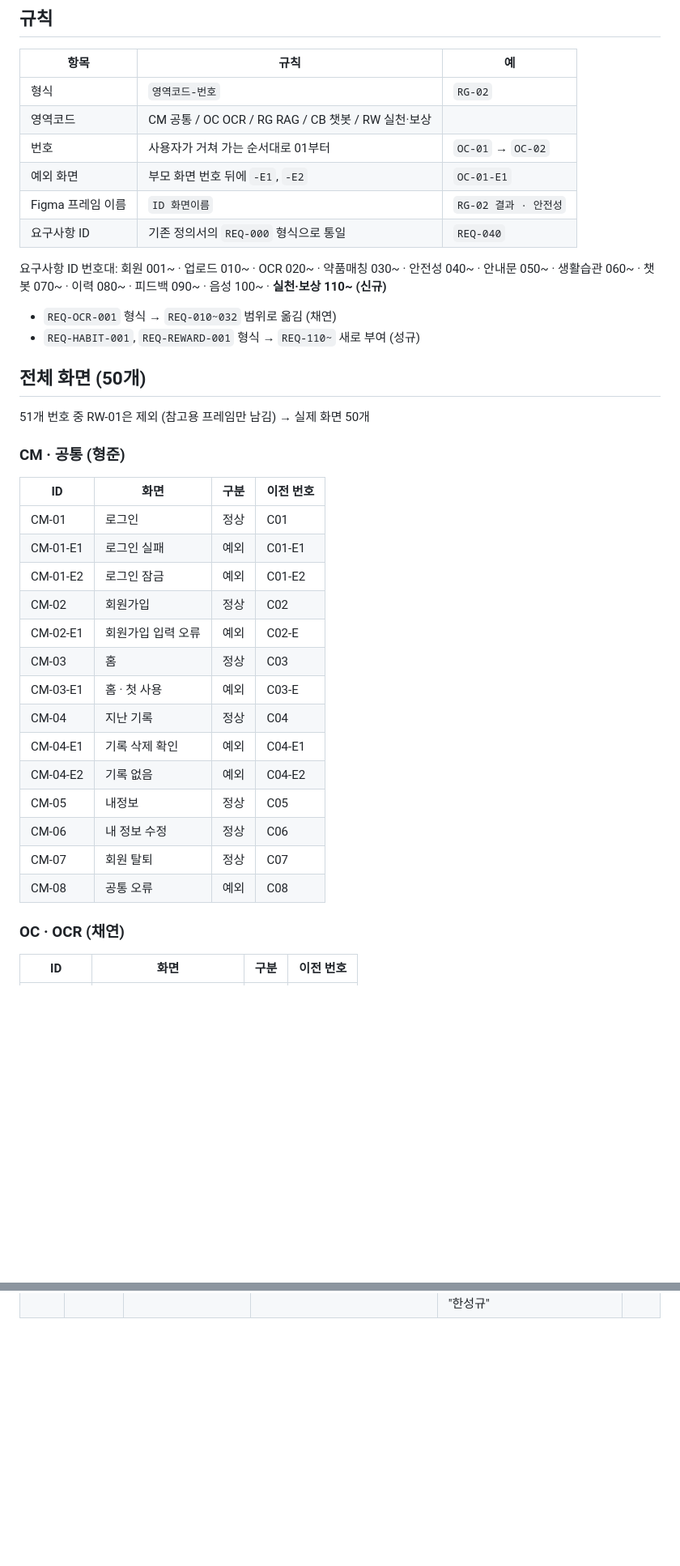
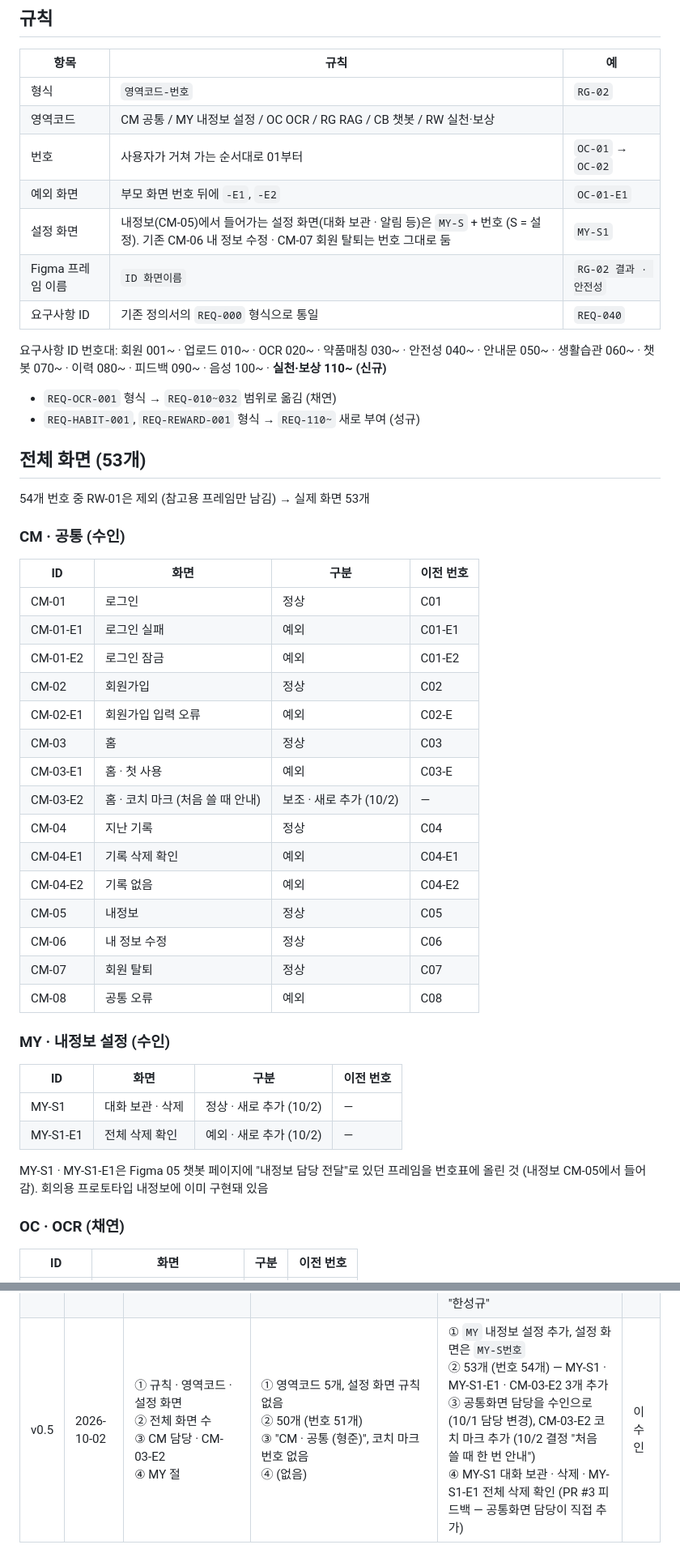
Before and after one commit to AI-HealthCare-06/AH_06_05, a Markdown page: docs/planning/screen_id_table.md, 2 parts joined by grey strips. Shown at 81% size. GitHub-like rendering; blank space fills up the shorter version.

Commit message:
docs: 화면 번호표에 MY-S1 · MY-S1-E1 · CM-03-E2 추가

```diff
--- a/docs/planning/screen_id_table.md
+++ b/docs/planning/screen_id_table.md
@@ -7,9 +7,10 @@
 | 항목 | 규칙 | 예 |
 |---|---|---|
 | 형식 | `영역코드-번호` | `RG-02` |
-| 영역코드 | CM 공통 / OC OCR / RG RAG / CB 챗봇 / RW 실천·보상 | |
+| 영역코드 | CM 공통 / MY 내정보 설정 / OC OCR / RG RAG / CB 챗봇 / RW 실천·보상 | |
 | 번호 | 사용자가 거쳐 가는 순서대로 01부터 | `OC-01` → `OC-02` |
 | 예외 화면 | 부모 화면 번호 뒤에 `-E1`, `-E2` | `OC-01-E1` |
+| 설정 화면 | 내정보(CM-05)에서 들어가는 설정 화면(대화 보관 · 알림 등)은 `MY-S` + 번호 (S = 설정). 기존 CM-06 내 정보 수정 · CM-07 회원 탈퇴는 번호 그대로 둠 | `MY-S1` |
 | Figma 프레임 이름 | `ID 화면이름` | `RG-02 결과 · 안전성` |
 | 요구사항 ID | 기존 정의서의 `REQ-000` 형식으로 통일 | `REQ-040` |
 
@@ -18,11 +19,11 @@
 - `REQ-OCR-001` 형식 → `REQ-010~032` 범위로 옮김 (채연)
 - `REQ-HABIT-001`, `REQ-REWARD-001` 형식 → `REQ-110~` 새로 부여 (성규)
 
-## 전체 화면 (50개)
+## 전체 화면 (53개)
 
-51개 번호 중 RW-01은 제외 (참고용 프레임만 남김) → 실제 화면 50개
+54개 번호 중 RW-01은 제외 (참고용 프레임만 남김) → 실제 화면 53개
 
-### CM · 공통 (형준)
+### CM · 공통 (수인)
 
 | ID | 화면 | 구분 | 이전 번호 |
 |---|---|---|---|
@@ -33,6 +34,7 @@
 | CM-02-E1 | 회원가입 입력 오류 | 예외 | C02-E |
 | CM-03 | 홈 | 정상 | C03 |
 | CM-03-E1 | 홈 · 첫 사용 | 예외 | C03-E |
+| CM-03-E2 | 홈 · 코치 마크 (처음 쓸 때 안내) | 보조 · 새로 추가 (10/2) | — |
 | CM-04 | 지난 기록 | 정상 | C04 |
 | CM-04-E1 | 기록 삭제 확인 | 예외 | C04-E1 |
 | CM-04-E2 | 기록 없음 | 예외 | C04-E2 |
@@ -40,6 +42,15 @@
 | CM-06 | 내 정보 수정 | 정상 | C06 |
 | CM-07 | 회원 탈퇴 | 정상 | C07 |
 | CM-08 | 공통 오류 | 예외 | C08 |
+
+### MY · 내정보 설정 (수인)
+
+| ID | 화면 | 구분 | 이전 번호 |
+|---|---|---|---|
+| MY-S1 | 대화 보관 · 삭제 | 정상 · 새로 추가 (10/2) | — |
+| MY-S1-E1 | 전체 삭제 확인 | 예외 · 새로 추가 (10/2) | — |
+
+MY-S1 · MY-S1-E1은 Figma 05 챗봇 페이지에 "내정보 담당 전달"로 있던 프레임을 번호표에 올린 것 (내정보 CM-05에서 들어감). 회의용 프로토타입 내정보에 이미 구현돼 있음
 
 ### OC · OCR (채연)
 
@@ -142,3 +153,4 @@ RW-02~RW-06-E1 기능설명서의 "예외 · 확인필요"에 규칙을 추가
 | v0.2 | 2026-09-28 | 검토 필요 | RW-01 "빼는 안" · RW-03~05 "결정 필요" (2개, 제안 · 확정 시점 없음) | RW-01 삭제 · RW-03 상태 통합을 제안으로 명시, MVP 후순위 화면 목록 추가, 9/28 16시 오후 미팅에서 확정 | 이형준 |
 | v0.3 | 2026-09-28 | RW-01 화면 목록 · 검토 필요 / RW-02~RW-06-E1 예외 · 확인필요 | RW-01 "검토 중" (제안 상태) / 8개 화면 예외 · 확인필요 규칙 없음 | RW-01 제외 확정, 화면명에 "(제외)" 표기, RG-05 → RW-02 직행 / 화면별 예외 규칙 8건 추가 ("RW 예외 · 확인필요 보완" 표) | 한성규 |
 | v0.4 | 2026-09-29 | ① 전체 화면 수<br>② 검토 필요 · MVP 줄<br>③ RW 예외 보완 표 RW-04 · 05 · 06<br>④ RW 예외 보완 표 현행 칸 · 설명<br>⑤ v0.3 이력 | ① 45개 (RW-01 포함, 챗봇 새 화면 없음)<br>② "9/28 16시 오후 미팅에서 확정" · "미확정, 9/28 16시 미팅에서 결정" · "요구사항 v1.3 N열"<br>③ RW-04 "완료 취소 MVP 미제공" · RW-05 "전부 미완료 시 0으로 초기화" · RW-06 "배지 · 랭킹 MVP 제외" (확정처럼 적힘)<br>④ "없음" · "비어있거나 부족했던 부분을 보완"<br>⑤ v0.3 두 줄 · 담당 "성규 (Claude 초안)" | ① 50개 — RW-01 제외, CB-01-E3~E6 · CB-05-P · CB-05-E2 6개 추가 (Figma 05 기준)<br>② "다음 팀 회의에서 확정" · "미확정" (미팅 뒤 병합돼 시점 정정) · "요구사항 v1.4 N열", MVP 줄에 RW-06 포함 여부 추가<br>③ 세 줄을 "제안"으로 바꿈 — 완료 취소 · 연속 실천일 기준 · RW-06 MVP 포함은 팀 회의 결정 사항 (9/28 안건 4 · 26 · 27)<br>④ "(없음)"으로 양식 통일, 설명을 "기존 내용은 그대로 두고 규칙만 덧붙임"으로 정정<br>⑤ 버전당 한 줄로 합침 · 담당 "한성규" | 이형준 |
+| v0.5 | 2026-10-02 | ① 규칙 · 영역코드 · 설정 화면<br>② 전체 화면 수<br>③ CM 담당 · CM-03-E2<br>④ MY 절 | ① 영역코드 5개, 설정 화면 규칙 없음<br>② 50개 (번호 51개)<br>③ "CM · 공통 (형준)", 코치 마크 번호 없음<br>④ (없음) | ① `MY` 내정보 설정 추가, 설정 화면은 `MY-S번호`<br>② 53개 (번호 54개) — MY-S1 · MY-S1-E1 · CM-03-E2 3개 추가<br>③ 공통화면 담당을 수인으로 (10/1 담당 변경), CM-03-E2 코치 마크 추가 (10/2 결정 "처음 쓸 때 한 번 안내")<br>④ MY-S1 대화 보관 · 삭제 · MY-S1-E1 전체 삭제 확인 (PR #3 피드백 — 공통화면 담당이 직접 추가) | 이수인 |
```
